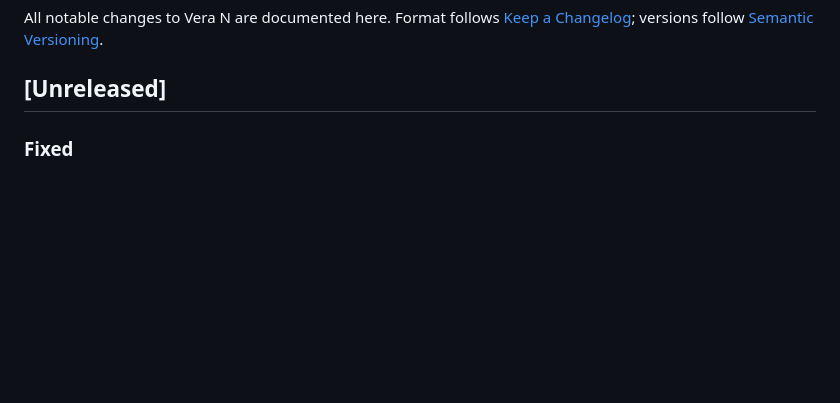
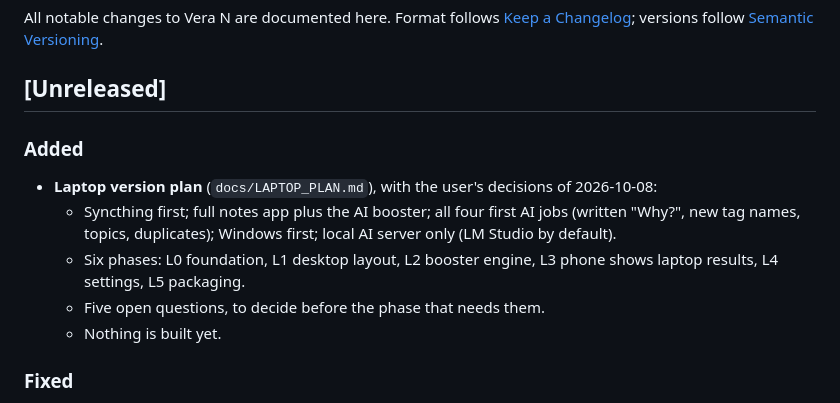
Before and after one commit to Sparsh5126/Vera-N, a Markdown page: CHANGELOG.md, the part around the change. Drawn GitHub-style; blank space fills up the shorter version.

Commit message:
Plan: laptop version (phases L0-L5, decisions, open questions)
Co-Authored-By: Claude Opus 5.5 <noreply@anthropic.com>

```diff
--- a/CHANGELOG.md
+++ b/CHANGELOG.md
@@ -3,6 +3,13 @@
 All notable changes to Vera N are documented here. Format follows [Keep a Changelog](https://keepachangelog.com/en/1.1.0/); versions follow [Semantic Versioning](https://semver.org/).
 
 ## [Unreleased]
+
+### Added
+- **Laptop version plan** (`docs/LAPTOP_PLAN.md`), with the user's decisions of 2026-10-08:
+  - Syncthing first; full notes app plus the AI booster; all four first AI jobs (written "Why?", new tag names, topics, duplicates); Windows first; local AI server only (LM Studio by default).
+  - Six phases: L0 foundation, L1 desktop layout, L2 booster engine, L3 phone shows laptop results, L4 settings, L5 packaging.
+  - Five open questions, to decide before the phase that needs them.
+  - Nothing is built yet.
 
 ### Fixed
 - **Onboarding privacy line wrapped as "No / cloud"** (seen on the phone, 2026-10-08). Each item now uses non-breaking spaces, so the line breaks only between items. The reminders page's example uses curly quotes.
```
Also changed, not shown: docs/LAPTOP_PLAN.md (added, +124 -0 lines).
